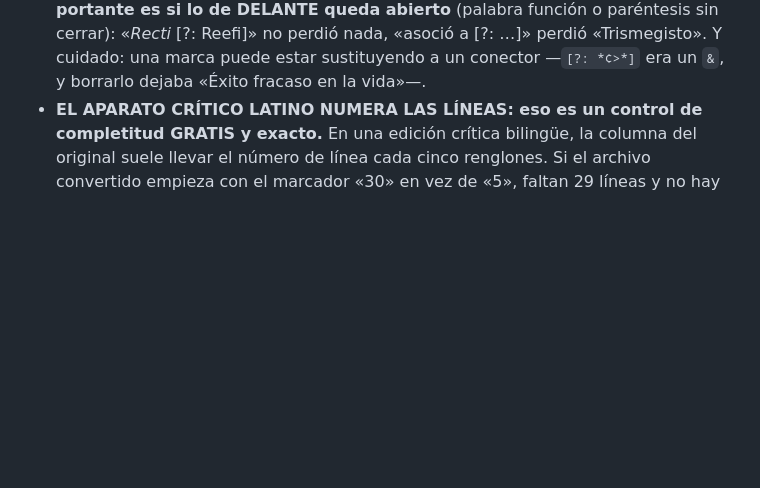
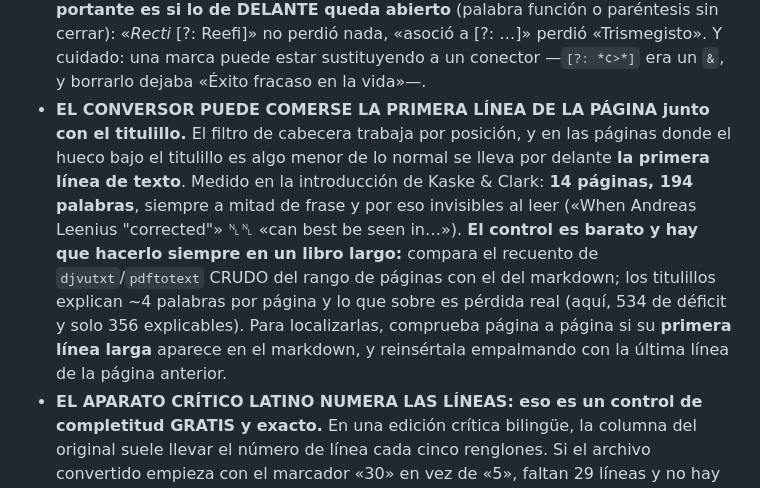
Before and after one commit to cdavidbm/herramientas_varias_pdf_markdown, a Markdown page: CLAUDE.md, the part around the change. Rendered like a GitHub page; blank space fills up the shorter version.

Commit message:
El filtro de titulillos se lleva por delante la primera línea de la página
En la introducción de Kaske & Clark faltaban 194 palabras repartidas en 14
páginas: el filtro de cabecera, que trabaja por posición, se comía la primera
línea de texto junto con el titulillo cuando el hueco entre ambos era algo
menor de lo normal. Siempre a mitad de frase, así que al leer no se nota.

El control cuesta un minuto y conviene hacerlo en cualquier libro largo:
comparar el recuento crudo de djvutxt del rango de páginas con el del markdown.
Los titulillos explican unas cuatro palabras por página; lo que sobre es
pérdida real, y se localiza mirando si la primera línea larga de cada página
aparece en el markdown.

Co-Authored-By: Claude Opus 5 <noreply@anthropic.com>

```diff
--- a/CLAUDE.md
+++ b/CLAUDE.md
@@ -507,6 +507,16 @@ Tras convertir, dejar el markdown listo para leer/traducir.
   paréntesis sin cerrar): «*Recti* [?: Reefi]» no perdió nada, «asoció a [?: …]» perdió
   «Trismegisto». Y cuidado: una marca puede estar sustituyendo a un conector —`[?: *¢>*]`
   era un `&`, y borrarlo dejaba «Éxito fracaso en la vida»—.
+- **EL CONVERSOR PUEDE COMERSE LA PRIMERA LÍNEA DE LA PÁGINA junto con el titulillo.** El
+  filtro de cabecera trabaja por posición, y en las páginas donde el hueco bajo el titulillo
+  es algo menor de lo normal se lleva por delante **la primera línea de texto**. Medido en la
+  introducción de Kaske & Clark: **14 páginas, 194 palabras**, siempre a mitad de frase y por
+  eso invisibles al leer («When Andreas Leenius "corrected"» ␤␤ «can best be seen in…»).
+  **El control es barato y hay que hacerlo siempre en un libro largo:** compara el recuento de
+  `djvutxt`/`pdftotext` CRUDO del rango de páginas con el del markdown; los titulillos explican
+  ~4 palabras por página y lo que sobre es pérdida real (aquí, 534 de déficit y solo 356
+  explicables). Para localizarlas, comprueba página a página si su **primera línea larga**
+  aparece en el markdown, y reinsértala empalmando con la última línea de la página anterior.
 - **EL APARATO CRÍTICO LATINO NUMERA LAS LÍNEAS: eso es un control de completitud GRATIS
   y exacto.** En una edición crítica bilingüe, la columna del original suele llevar el número
   de línea cada cinco renglones. Si el archivo convertido empieza con el marcador «30» en vez
```
